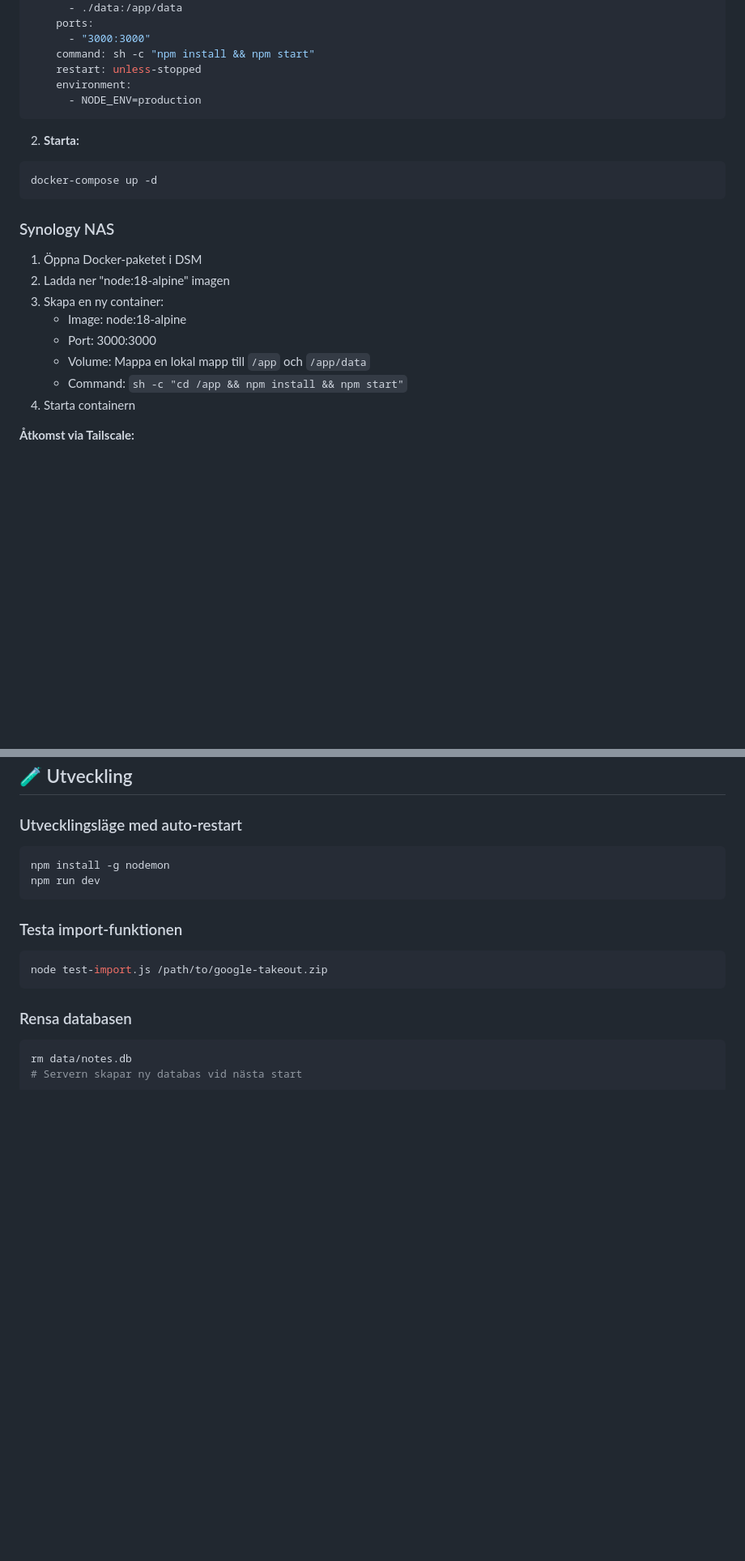
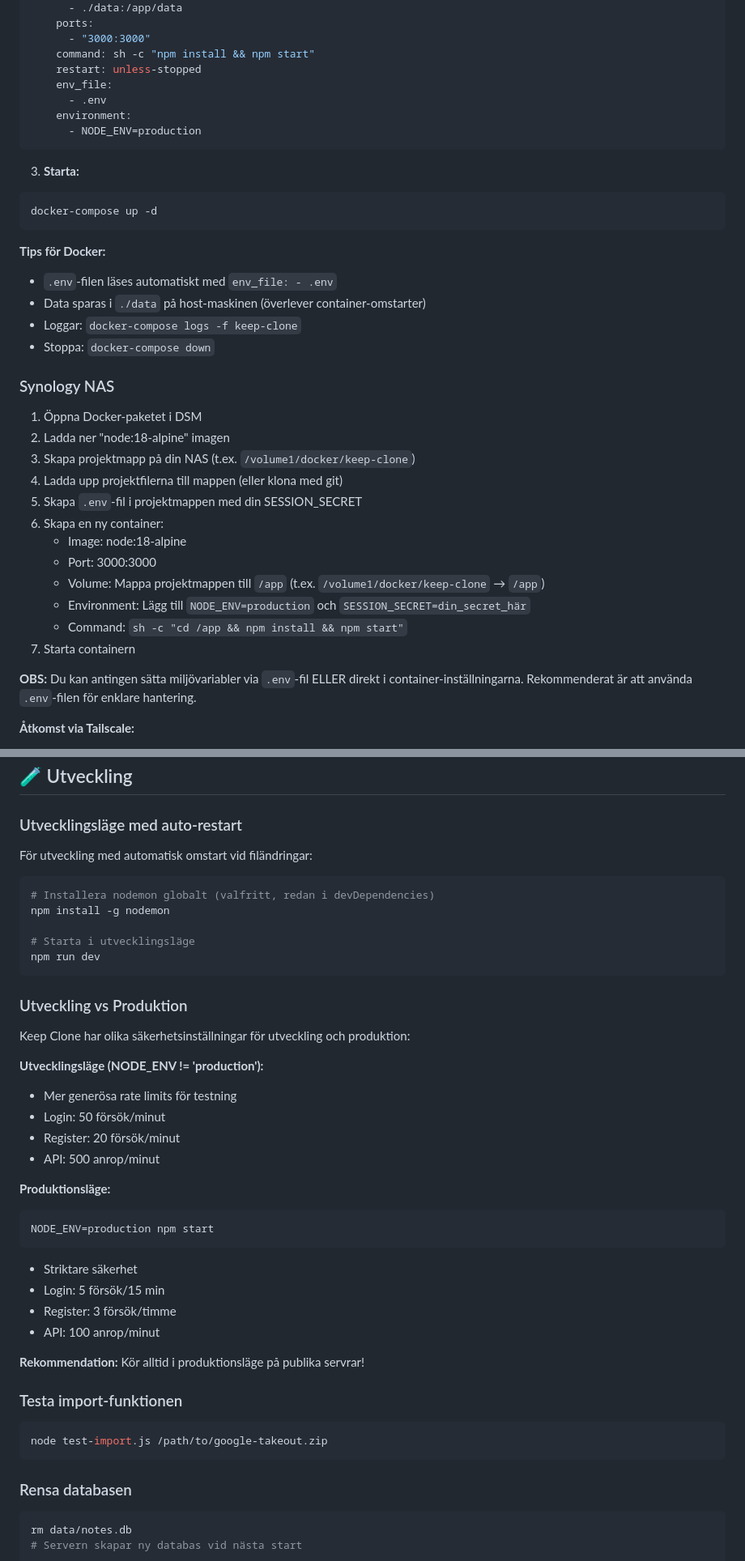
Before and after one commit to cgillinger/keep, a Markdown page: README.md, 2 parts joined by grey strips. Shown at 81% size. Rendered like a GitHub page; blank space fills up the shorter version.

````diff
--- a/README.md
+++ b/README.md
@@ -74,25 +122,40 @@ services:
       - "3000:3000"
     command: sh -c "npm install && npm start"
     restart: unless-stopped
+    env_file:
+      - .env
     environment:
       - NODE_ENV=production
 ```
 
-2. **Starta:**
+3. **Starta:**
 ```bash
 docker-compose up -d
 ```
+
+**Tips för Docker:**
+- `.env`-filen läses automatiskt med `env_file: - .env`
+- Data sparas i `./data` på host-maskinen (överlever container-omstarter)
+- Loggar: `docker-compose logs -f keep-clone`
+- Stoppa: `docker-compose down`
 
 ### Synology NAS
 
 1. Öppna Docker-paketet i DSM
 2. Ladda ner "node:18-alpine" imagen
-3. Skapa en ny container:
+3. Skapa projektmapp på din NAS (t.ex. `/volume1/docker/keep-clone`)
+4. Ladda upp projektfilerna till mappen (eller klona med git)
+5. Skapa `.env`-fil i projektmappen med din SESSION_SECRET
+6. Skapa en ny container:
    - Image: node:18-alpine
    - Port: 3000:3000
-   - Volume: Mappa en lokal mapp till `/app` och `/app/data`
+   - Volume: Mappa projektmappen till `/app` (t.ex. `/volume1/docker/keep-clone` → `/app`)
+   - Environment: Lägg till `NODE_ENV=production` och `SESSION_SECRET=din_secret_här`
    - Command: `sh -c "cd /app && npm install && npm start"`
-4. Starta containern
+7. Starta containern
+
+**OBS:** Du kan antingen sätta miljövariabler via `.env`-fil ELLER direkt i container-inställningarna.
+Rekommenderat är att använda `.env`-filen för enklare hantering.
 
 **Åtkomst via Tailscale:**
 - Installera Tailscale på din NAS
@@ -345,10 +424,36 @@ PORT=3001 npm start
 
 ### Utvecklingsläge med auto-restart
 
+För utveckling med automatisk omstart vid filändringar:
+
 ```bash
+# Installera nodemon globalt (valfritt, redan i devDependencies)
 npm install -g nodemon
+
+# Starta i utvecklingsläge
 npm run dev
 ```
+
+### Utveckling vs Produktion
+
+Keep Clone har olika säkerhetsinställningar för utveckling och produktion:
+
+**Utvecklingsläge (NODE_ENV != 'production'):**
+- Mer generösa rate limits för testning
+- Login: 50 försök/minut
+- Register: 20 försök/minut
+- API: 500 anrop/minut
+
+**Produktionsläge:**
+```bash
+NODE_ENV=production npm start
+```
+- Striktare säkerhet
+- Login: 5 försök/15 min
+- Register: 3 försök/timme
+- API: 100 anrop/minut
+
+**Rekommendation:** Kör alltid i produktionsläge på publika servrar!
 
 ### Testa import-funktionen
 
````
Also changed, not shown: other parts of README.md (+67 -3 lines).
